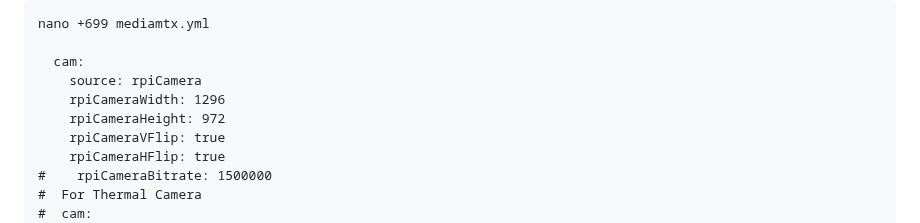
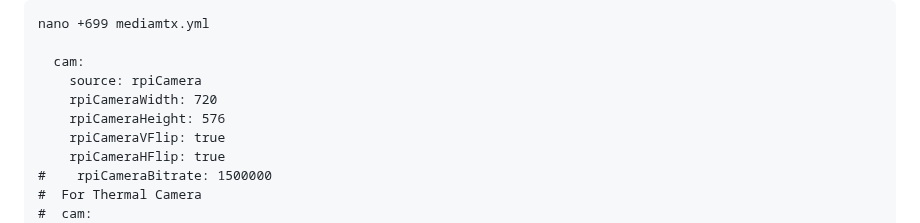
Before and after one commit to EugeneTsymbaliuk/optical-drone, a Markdown page: README.md, the part around the change. Rendered like a GitHub page.

```diff
--- a/README.md
+++ b/README.md
@@ -111,8 +111,8 @@ nano +699 mediamtx.yml
 
   cam:
     source: rpiCamera
-    rpiCameraWidth: 1296
-    rpiCameraHeight: 972
+    rpiCameraWidth: 720
+    rpiCameraHeight: 576
     rpiCameraVFlip: true
     rpiCameraHFlip: true
 #    rpiCameraBitrate: 1500000
```
